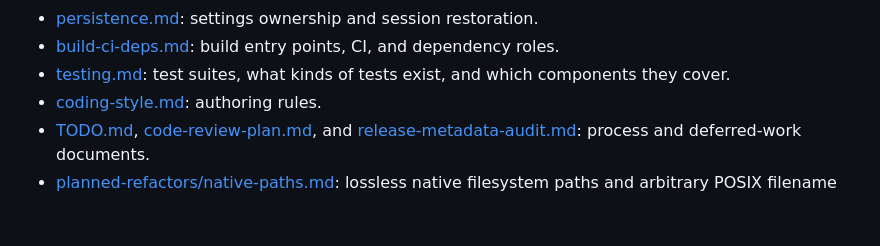
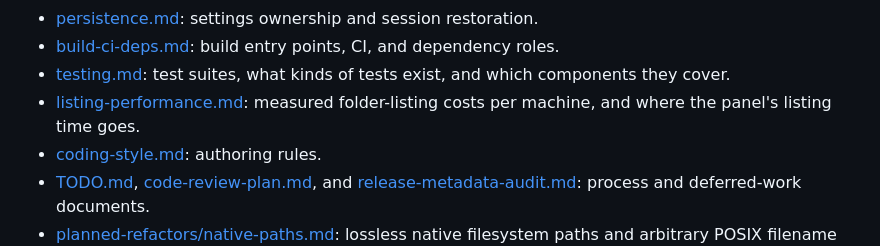
Before and after one commit to VioletGiraffe/file-commander, a Markdown page: doc/README.md, the part around the change. GitHub-like rendering; blank space fills up the shorter version.

```diff
--- a/doc/README.md
+++ b/doc/README.md
@@ -86,6 +86,8 @@ per-platform packaging and `extras/win/natvis` the debugger visualizers.
 - [persistence.md](persistence.md): settings ownership and session restoration.
 - [build-ci-deps.md](build-ci-deps.md): build entry points, CI, and dependency roles.
 - [testing.md](testing.md): test suites, what kinds of tests exist, and which components they cover.
+- [listing-performance.md](listing-performance.md): measured folder-listing costs per machine, and where the panel's
+  listing time goes.
 - [coding-style.md](coding-style.md): authoring rules.
 - [TODO.md](TODO.md), [code-review-plan.md](code-review-plan.md), and
   [release-metadata-audit.md](release-metadata-audit.md): process and deferred-work documents.
```
Also changed, not shown: doc/listing-performance.md (added, +116 -0 lines), doc/testing.md (+1 -1 lines).
